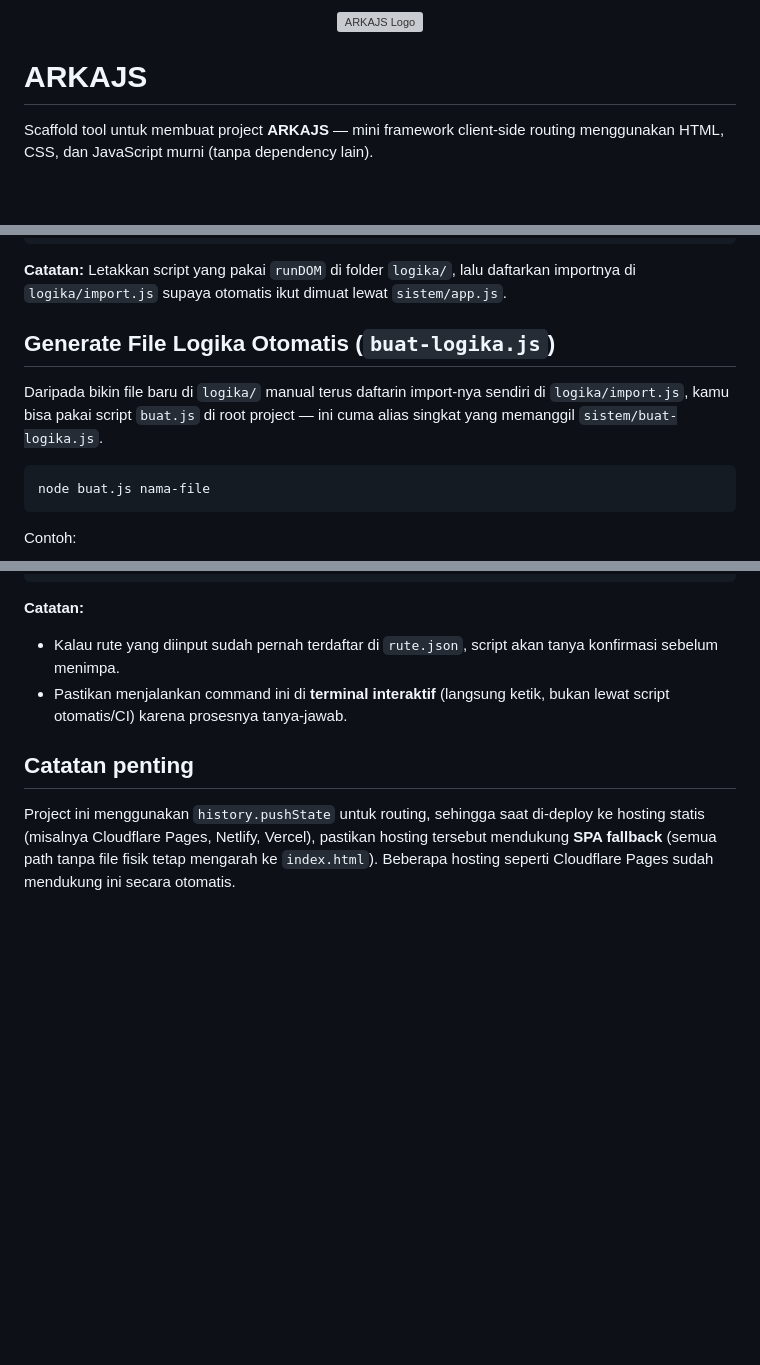
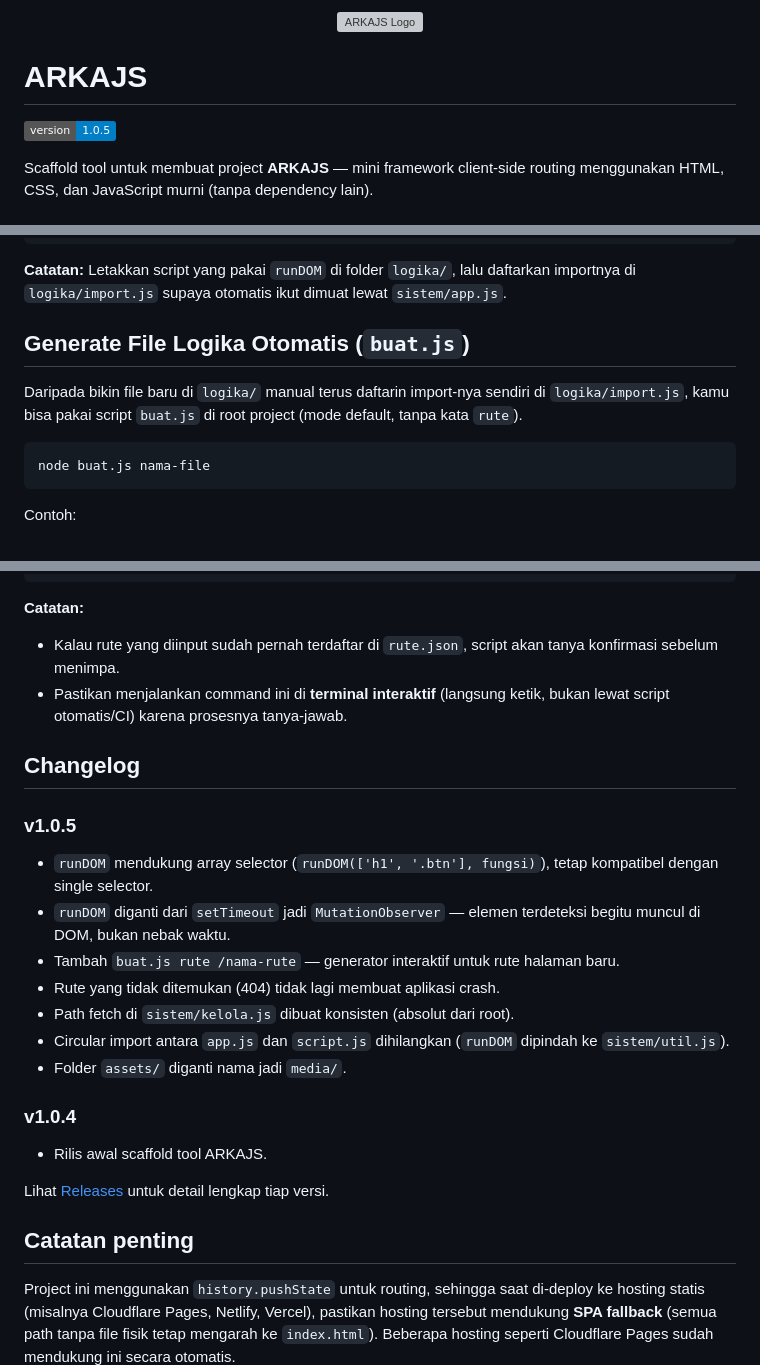
Before and after one commit to azqilana/arkajs, a Markdown page: README.md, 3 parts joined by grey strips. GitHub-like rendering; badges without logos; blank space fills up the shorter version; grey boxes are pictures that could not be loaded.

Commit message:
perbaiki readme

````diff
--- a/README.md
+++ b/README.md
@@ -3,6 +3,8 @@
 </p>
 
 # ARKAJS
+
+![version](https://img.shields.io/badge/version-1.0.5-blue)
 
 Scaffold tool untuk membuat project **ARKAJS** — mini framework client-side routing menggunakan HTML, CSS, dan JavaScript murni (tanpa dependency lain).
 
@@ -102,9 +104,9 @@ runDOM(['h1', '.navbar', '#footer'], (el, selector) => {
 
 **Catatan:** Letakkan script yang pakai `runDOM` di folder `logika/`, lalu daftarkan importnya di `logika/import.js` supaya otomatis ikut dimuat lewat `sistem/app.js`.
 
-## Generate File Logika Otomatis (`buat-logika.js`)
+## Generate File Logika Otomatis (`buat.js`)
 
-Daripada bikin file baru di `logika/` manual terus daftarin import-nya sendiri di `logika/import.js`, kamu bisa pakai script `buat.js` di root project — ini cuma alias singkat yang memanggil `sistem/buat-logika.js`.
+Daripada bikin file baru di `logika/` manual terus daftarin import-nya sendiri di `logika/import.js`, kamu bisa pakai script `buat.js` di root project (mode default, tanpa kata `rute`).
 
 ```bash
 node buat.js nama-file
@@ -171,6 +173,22 @@ Di akhir, script kasih contoh link navigasi yang perlu kamu tambahkan manual ke
 - Kalau rute yang diinput sudah pernah terdaftar di `rute.json`, script akan tanya konfirmasi sebelum menimpa.
 - Pastikan menjalankan command ini di **terminal interaktif** (langsung ketik, bukan lewat script otomatis/CI) karena prosesnya tanya-jawab.
 
+## Changelog
+
+### v1.0.5
+- `runDOM` mendukung array selector (`runDOM(['h1', '.btn'], fungsi)`), tetap kompatibel dengan single selector.
+- `runDOM` diganti dari `setTimeout` jadi `MutationObserver` — elemen terdeteksi begitu muncul di DOM, bukan nebak waktu.
+- Tambah `buat.js rute /nama-rute` — generator interaktif untuk rute halaman baru.
+- Rute yang tidak ditemukan (404) tidak lagi membuat aplikasi crash.
+- Path fetch di `sistem/kelola.js` dibuat konsisten (absolut dari root).
+- Circular import antara `app.js` dan `script.js` dihilangkan (`runDOM` dipindah ke `sistem/util.js`).
+- Folder `assets/` diganti nama jadi `media/`.
+
+### v1.0.4
+- Rilis awal scaffold tool ARKAJS.
+
+Lihat [Releases](../../releases) untuk detail lengkap tiap versi.
+
 ## Catatan penting
 
 Project ini menggunakan `history.pushState` untuk routing, sehingga saat di-deploy ke hosting statis (misalnya Cloudflare Pages, Netlify, Vercel), pastikan hosting tersebut mendukung **SPA fallback** (semua path tanpa file fisik tetap mengarah ke `index.html`). Beberapa hosting seperti Cloudflare Pages sudah mendukung ini secara otomatis.
````
Also changed, not shown: other parts of README.md (+1 -1 lines).
